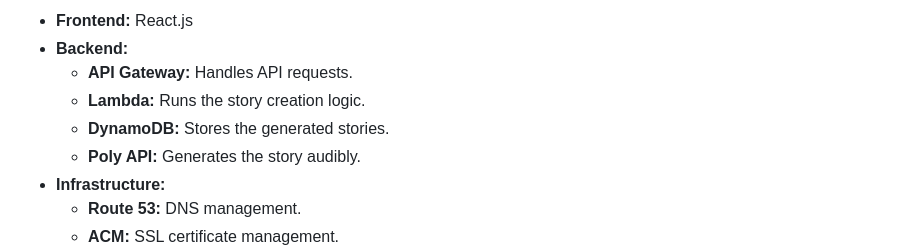
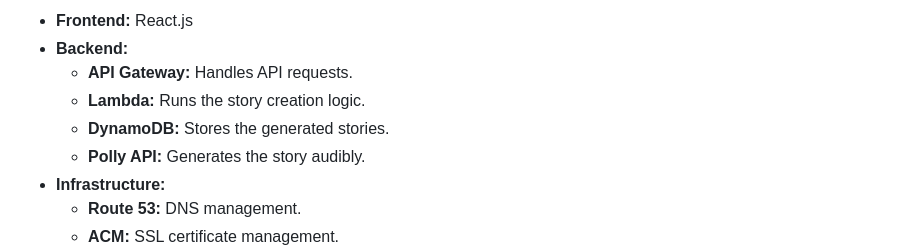
Before and after one commit to semperfitodd/bedtime_stories, a Markdown page: README.md, the part around the change. Rendered like a GitHub page.

```diff
--- a/README.md
+++ b/README.md
@@ -38,7 +38,7 @@ Kai's Stories aims to create an enjoyable reading environment that encourages cr
   - **API Gateway:** Handles API requests.
   - **Lambda:** Runs the story creation logic.
   - **DynamoDB:** Stores the generated stories.
-  - **Poly API:** Generates the story audibly.
+  - **Polly API:** Generates the story audibly.
 - **Infrastructure:**
   - **Route 53:** DNS management.
   - **ACM:** SSL certificate management.
```
